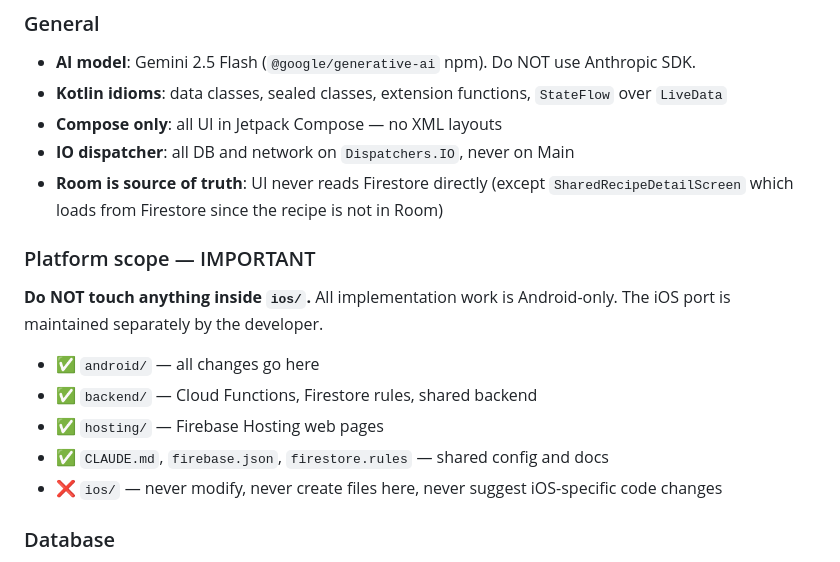
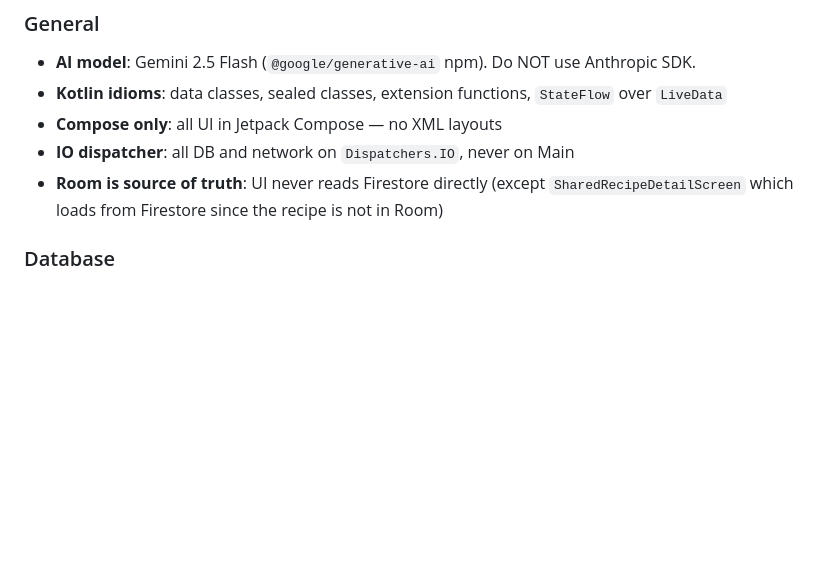
Before and after one commit to tanaynigam/Amrosa, a Markdown page: CLAUDE.md, the part around the change. Drawn GitHub-style; blank space fills up the shorter version.

Commit message:
Remove iOS platform scope restriction from CLAUDE.md
The restriction was session-level only — keeping it in CLAUDE.md would
block the iOS Claude session on Mac from working in the ios/ folder.

Co-Authored-By: Claude Sonnet 4.6 <noreply@anthropic.com>

```diff
--- a/CLAUDE.md
+++ b/CLAUDE.md
@@ -1026,14 +1026,6 @@ The HTTPS share URL (`https://amrosa-2ec82.web.app/shared/{recipeId}`) does not
 - **IO dispatcher**: all DB and network on `Dispatchers.IO`, never on Main
 - **Room is source of truth**: UI never reads Firestore directly (except `SharedRecipeDetailScreen` which loads from Firestore since the recipe is not in Room)
 
-### Platform scope — IMPORTANT
-**Do NOT touch anything inside `ios/`.**
-All implementation work is Android-only. The iOS port is maintained separately by the developer.
-- ✅ `android/` — all changes go here
-- ✅ `backend/` — Cloud Functions, Firestore rules, shared backend
-- ✅ `hosting/` — Firebase Hosting web pages
-- ✅ `CLAUDE.md`, `firebase.json`, `firestore.rules` — shared config and docs
-- ❌ `ios/` — never modify, never create files here, never suggest iOS-specific code changes
 
 ### Database
 - **DB versioning**: `fallbackToDestructiveMigration()`. Always bump `AmrosaDatabase.DB_VERSION` and `DatabaseSeeder` seeder key (`seeded_vN`) together. **Current: DB v9, seeder `seeded_v11`**.
```
